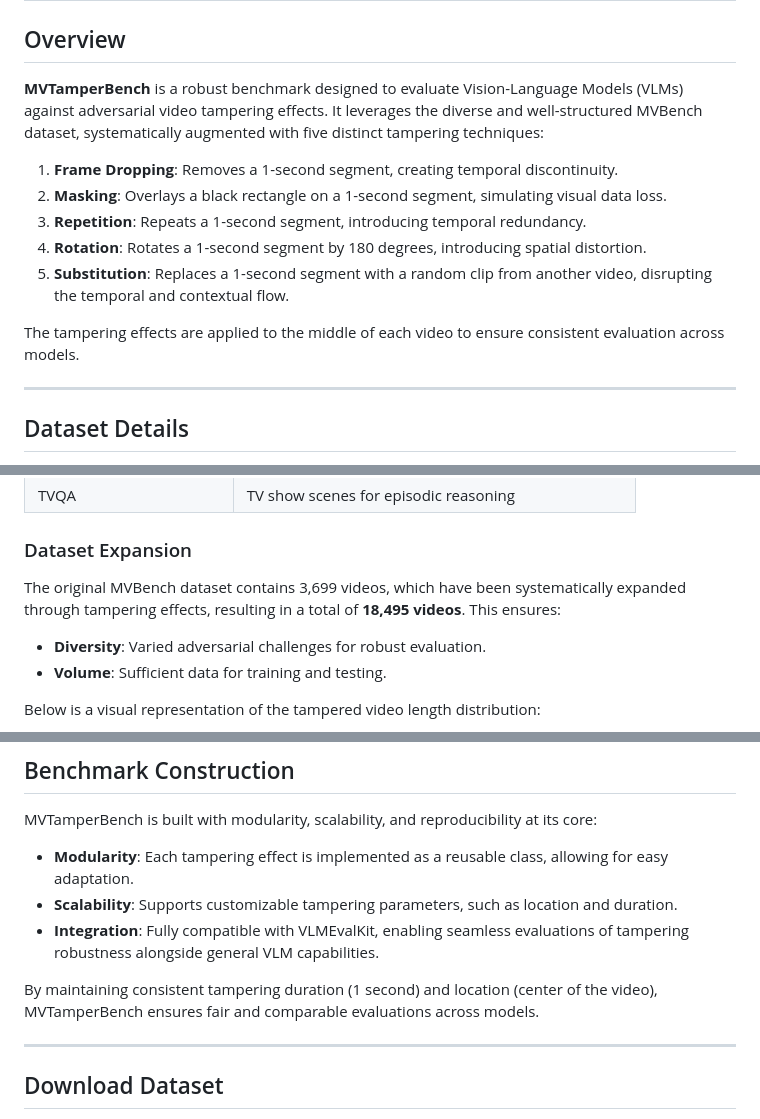
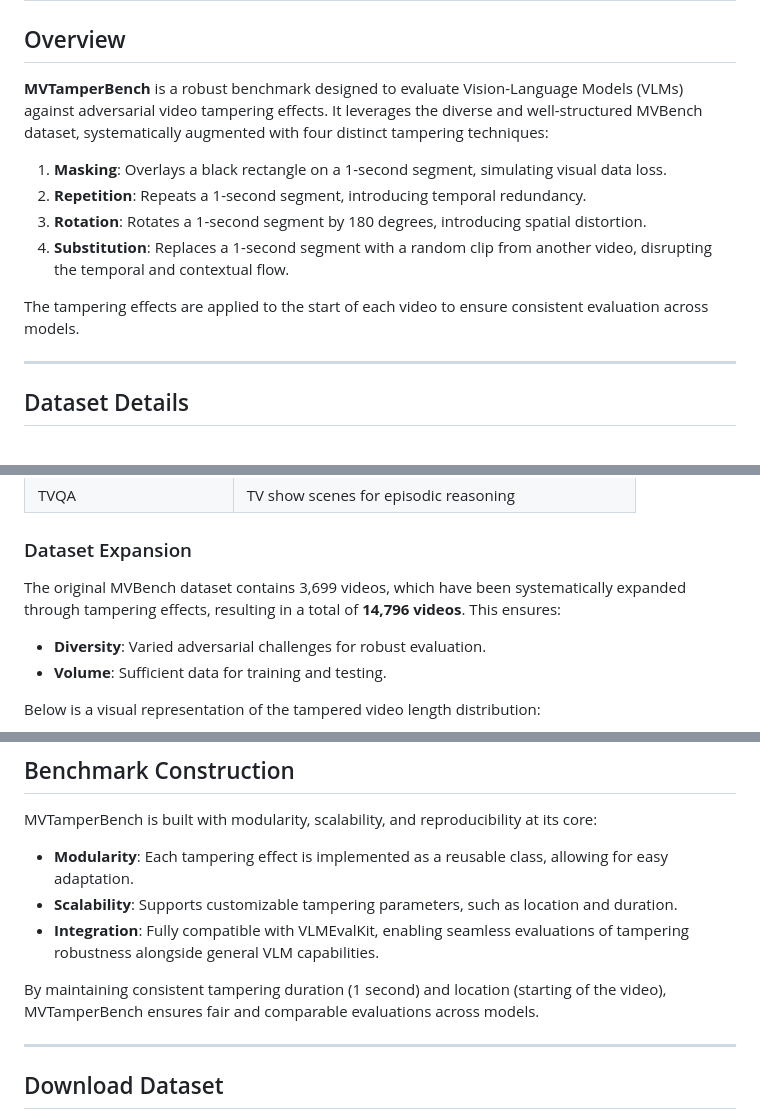
Before and after one commit to AngelineA12/MVTamperBench, a Markdown page: README.md, 3 parts joined by grey strips. Rendered like a GitHub page.

```diff
--- a/README.md
+++ b/README.md
@@ -2,15 +2,14 @@
 
 ## Overview
 
-**MVTamperBench** is a robust benchmark designed to evaluate Vision-Language Models (VLMs) against adversarial video tampering effects. It leverages the diverse and well-structured MVBench dataset, systematically augmented with five distinct tampering techniques:
+**MVTamperBench** is a robust benchmark designed to evaluate Vision-Language Models (VLMs) against adversarial video tampering effects. It leverages the diverse and well-structured MVBench dataset, systematically augmented with four distinct tampering techniques:
 
-1. **Frame Dropping**: Removes a 1-second segment, creating temporal discontinuity.
-2. **Masking**: Overlays a black rectangle on a 1-second segment, simulating visual data loss.
-3. **Repetition**: Repeats a 1-second segment, introducing temporal redundancy.
-4. **Rotation**: Rotates a 1-second segment by 180 degrees, introducing spatial distortion.
-5. **Substitution**: Replaces a 1-second segment with a random clip from another video, disrupting the temporal and contextual flow.
+1. **Masking**: Overlays a black rectangle on a 1-second segment, simulating visual data loss.
+2. **Repetition**: Repeats a 1-second segment, introducing temporal redundancy.
+3. **Rotation**: Rotates a 1-second segment by 180 degrees, introducing spatial distortion.
+4. **Substitution**: Replaces a 1-second segment with a random clip from another video, disrupting the temporal and contextual flow.
 
-The tampering effects are applied to the middle of each video to ensure consistent evaluation across models.
+The tampering effects are applied to the start of each video to ensure consistent evaluation across models.
 
 ---
 
@@ -41,7 +40,7 @@ The MVTamperBench dataset integrates videos from several sources, each contribut
 
 ### Dataset Expansion
 
-The original MVBench dataset contains 3,699 videos, which have been systematically expanded through tampering effects, resulting in a total of **18,495 videos**. This ensures:
+The original MVBench dataset contains 3,699 videos, which have been systematically expanded through tampering effects, resulting in a total of **14,796 videos**. This ensures:
 
 - **Diversity**: Varied adversarial challenges for robust evaluation.
 - **Volume**: Sufficient data for training and testing.
@@ -60,7 +59,7 @@ MVTamperBench is built with modularity, scalability, and reproducibility at its
 - **Scalability**: Supports customizable tampering parameters, such as location and duration.
 - **Integration**: Fully compatible with VLMEvalKit, enabling seamless evaluations of tampering robustness alongside general VLM capabilities.
 
-By maintaining consistent tampering duration (1 second) and location (center of the video), MVTamperBench ensures fair and comparable evaluations across models.
+By maintaining consistent tampering duration (1 second) and location (starting of the video), MVTamperBench ensures fair and comparable evaluations across models.
 
 ---
 
```
